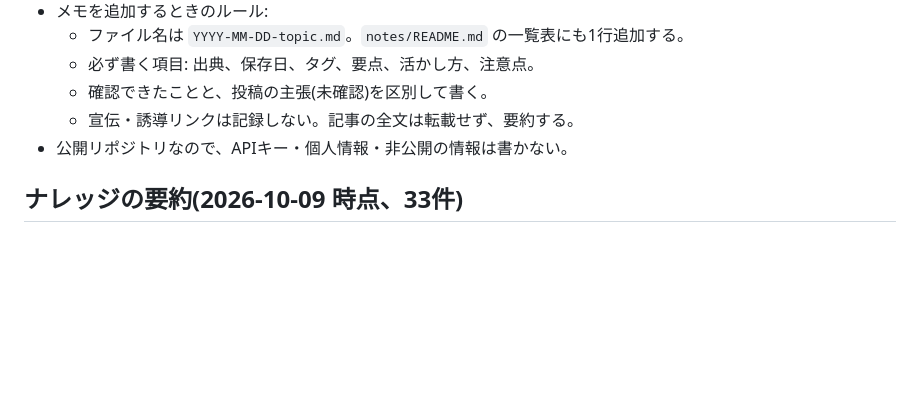
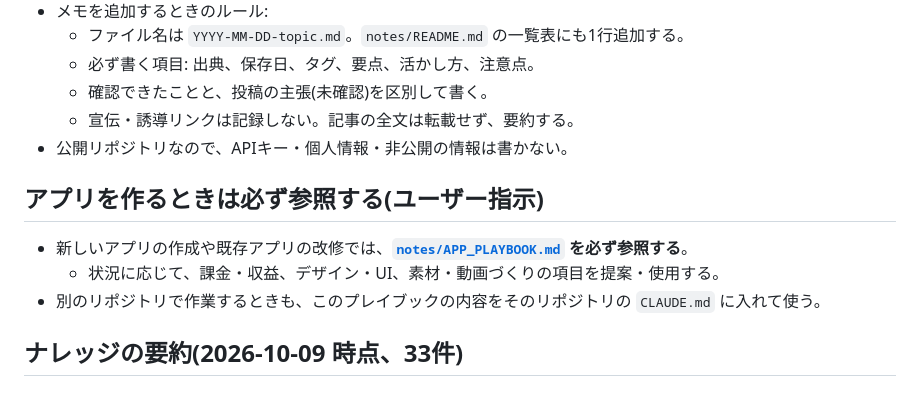
Before and after one commit to keChapu/keiba-app-privacy-policy, a Markdown page: CLAUDE.md, the part around the change. GitHub-like rendering; blank space fills up the shorter version.

```diff
--- a/CLAUDE.md
+++ b/CLAUDE.md
@@ -10,6 +10,12 @@
   - 確認できたことと、投稿の主張(未確認)を区別して書く。
   - 宣伝・誘導リンクは記録しない。記事の全文は転載せず、要約する。
 - 公開リポジトリなので、APIキー・個人情報・非公開の情報は書かない。
+
+## アプリを作るときは必ず参照する(ユーザー指示)
+
+- 新しいアプリの作成や既存アプリの改修では、**[`notes/APP_PLAYBOOK.md`](notes/APP_PLAYBOOK.md) を必ず参照する**。
+  - 状況に応じて、課金・収益、デザイン・UI、素材・動画づくりの項目を提案・使用する。
+- 別のリポジトリで作業するときも、このプレイブックの内容をそのリポジトリの `CLAUDE.md` に入れて使う。
 
 ## ナレッジの要約(2026-10-09 時点、33件)
 
```
Also changed, not shown: notes/APP_PLAYBOOK.md (added, +59 -0 lines), notes/README.md (+4 -0 lines).
